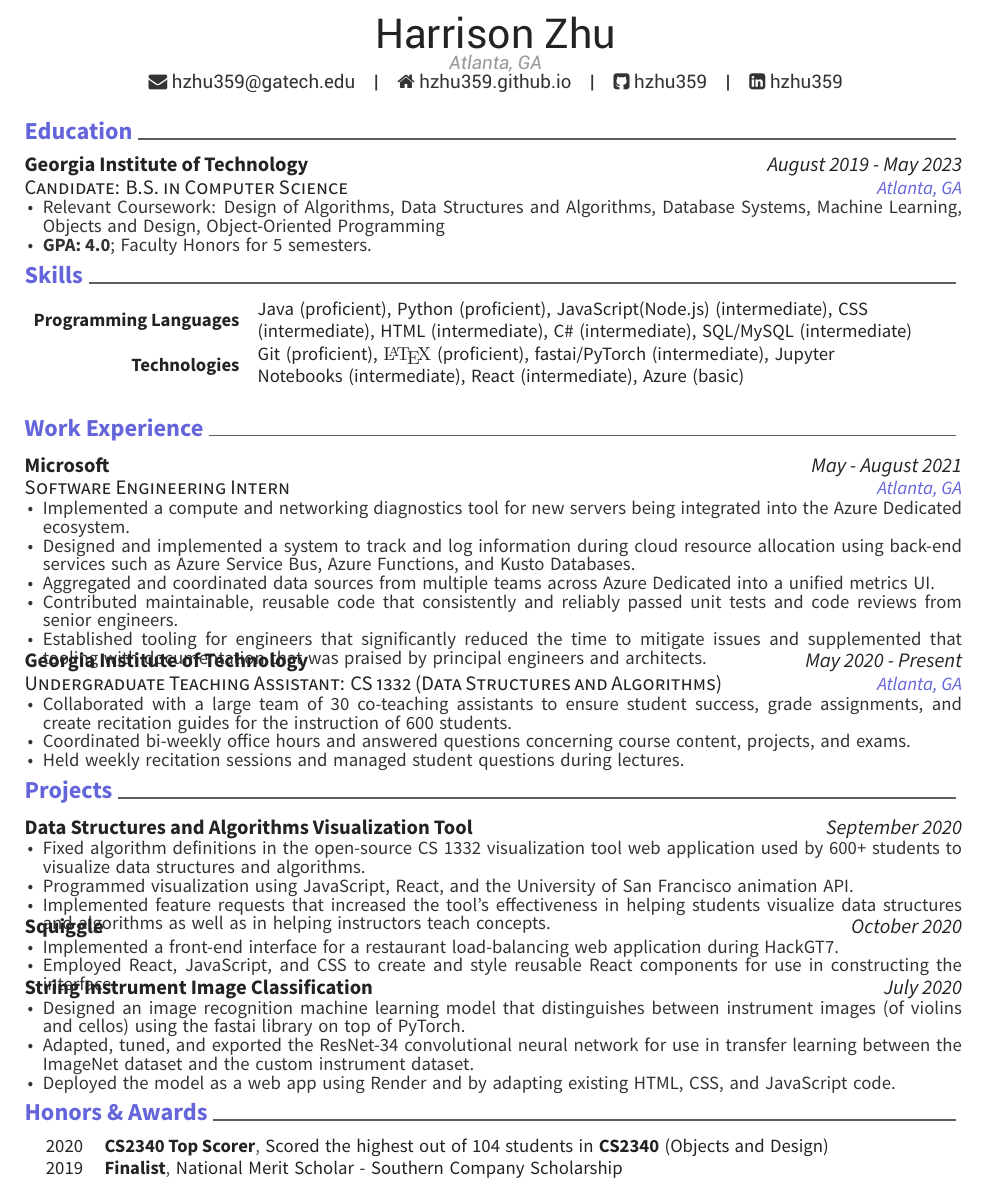
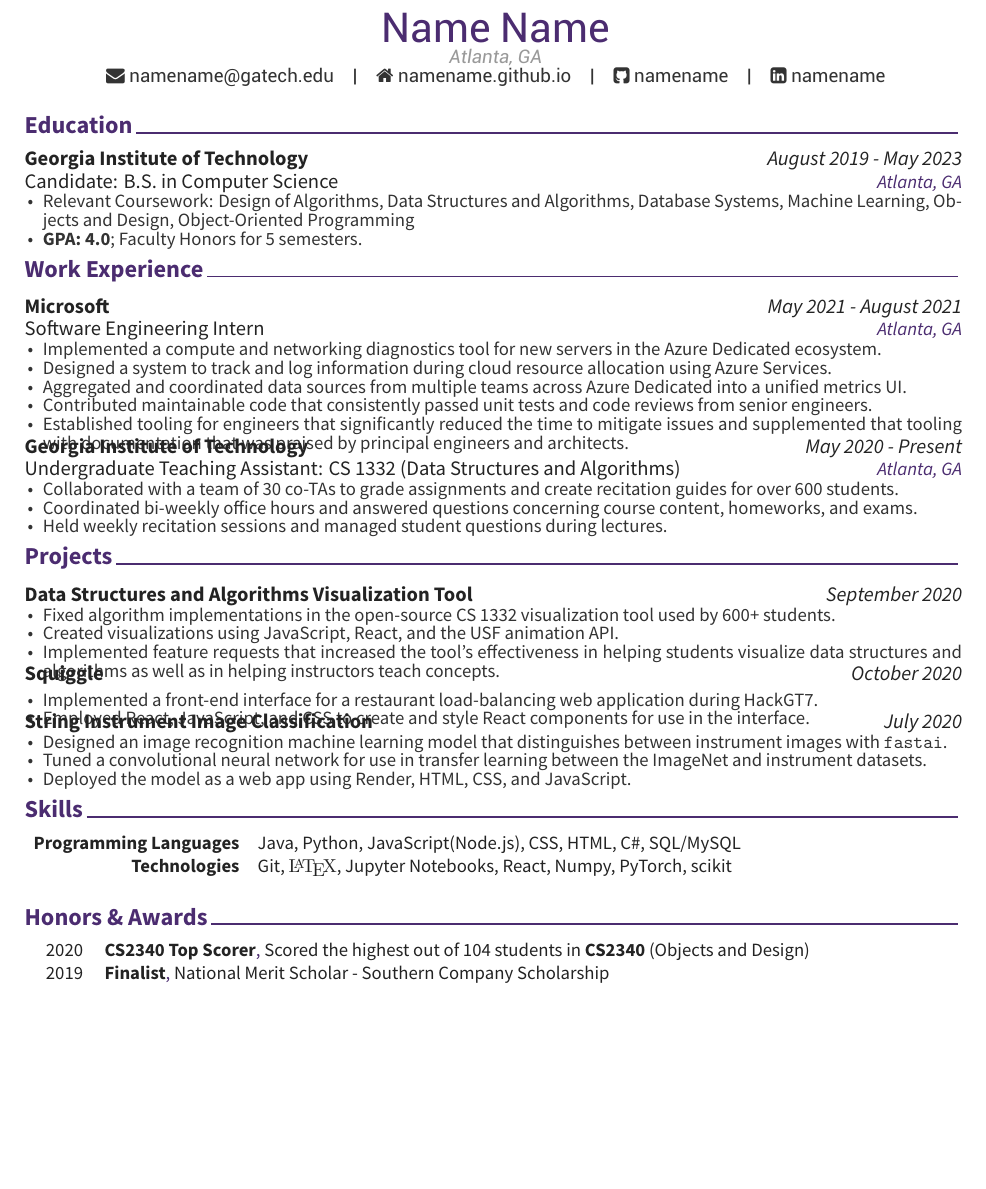
Before and after one commit to hzhu359/harry-res, a LaTeX CV (Harrison_Zhu_resume.tex, which reads awesome-cv.cls, cv-sections/experience.tex, cv-sections/projects.tex): part of the page, cut at the place of the change, the shorter picture padded with empty space. Compiled offline with XeLaTeX.

Commit message:
colby changes

```diff
--- a/Harrison_Zhu_resume.tex
+++ b/Harrison_Zhu_resume.tex
@@ -68,13 +53,13 @@
 %	Comment any of the lines below if they are not required
 %----------------------------------------------------------------------------------------
 
-\name{Harrison}{Zhu}
+\name{Name}{Name}
 \address{Atlanta, GA}
 % \mobile{(317) 919-9018}
-\email{hzhu359@gatech.edu}
-\homepage{hzhu359.github.io}
-\github{hzhu359}
-\linkedin{hzhu359}
+\email{namename@gatech.edu}
+\homepage{namename.github.io}
+\github{namename}
+\linkedin{namename}
 %\skype{skypeid}
 %\stackoverflow{SOid}{SOname}
 %\twitter{@twit}
@@ -94,18 +79,15 @@
 \begin{document}
 \makecvheader % Print the header
 
-\begin{fontspace}{1.5}{2}
-
-
 %----------------------------------------------------------------------------------------
 %	CV/RESUME CONTENT
 %	Each section is imported separately, open each file in turn to modify content
 %----------------------------------------------------------------------------------------
 % \input{cv-sections/objective.tex}
 \input{cv-sections/education.tex}
-\input{cv-sections/skills.tex}
 \input{cv-sections/experience.tex}
 \input{cv-sections/projects.tex}
+\input{cv-sections/skills.tex}
 \input{cv-sections/honors.tex}
 
 %\newpage % Force a new page for looks
--- a/awesome-cv.cls
+++ b/awesome-cv.cls
@@ -188,8 +189,8 @@
 %-------------------------------------------------------------------------------
 % Configure styles for each CV elements
 % For fundamental structures
-\newcommand*{\headerfirstnamestyle}[1]{{\fontsize{22pt}{1em}\headerfont\color{darktext} #1}}
-\newcommand*{\headerlastnamestyle}[1]{{\fontsize{22pt}{1em}\headerfont\color{darktext} #1}}
+\newcommand*{\headerfirstnamestyle}[1]{{\fontsize{22pt}{1em}\headerfont\color{awesome} #1}}
+\newcommand*{\headerlastnamestyle}[1]{{\fontsize{22pt}{1em}\headerfont\color{awesome} #1}}
 \newcommand*{\headerpositionstyle}[1]{{\fontsize{10pt}{1em}\bodyfont\scshape\color{awesome} #1}}
 \newcommand*{\headeraddressstyle}[1]{{\fontsize{10pt}{1em}\headerfont\itshape\color{lighttext} #1}}
 \newcommand*{\headersocialstyle}[1]{{\fontsize{10pt}{1em}\headerfont\color{text} #1}}
@@ -201,7 +202,7 @@
 
 % For elements of entry
 \newcommand*{\entrytitlestyle}[1]{{\fontsize{11pt}{1em}\bodyfont\bfseries\color{darktext} #1}}
-\newcommand*{\entrypositionstyle}[1]{{\fontsize{11pt}{1em}\bodyfont\scshape\color{darktext} #1}}
+\newcommand*{\entrypositionstyle}[1]{{\fontsize{11pt}{1em}\bodyfont\bodyfont\color{darktext} #1}}
 \newcommand*{\entrydatestyle}[1]{{\fontsize{10pt}{1em}\bodyfont\slshape\color{awesome} #1}}
 \newcommand*{\darkentrydatestyle}[1]{{\fontsize{10pt}{1em}\bodyfont\slshape\color{darktext} #1}}
 \newcommand*{\entrylocationstyle}[1]{{\fontsize{11pt}{1em}\bodyfont\slshape\color{darktext} #1}}
@@ -534,7 +535,7 @@
   \vspace{\acvSectionTopSkip}
   \sectionstyle{#1}
   \phantomsection
-  \color{graytext}\vhrulefill{0.9pt}
+  \color{awesome}\vhrulefill{0.9pt}
 }
 
 % Define a subsection for CV
--- a/cv-sections/experience.tex
+++ b/cv-sections/experience.tex
@@ -12,17 +12,14 @@
 \cventry
 {Software Engineering Intern}
 {Microsoft}
-{May - August 2021}
+{May 2021 - August 2021}
 {Atlanta, GA}
 {
 \begin{cvitems}
-    \item Implemented a compute and networking diagnostics tool for
-    new servers being integrated into the Azure Dedicated ecosystem.
-    \item Designed and implemented a system to track and log information during cloud resource allocation
-    using back-end services such as Azure Service Bus, Azure Functions, and Kusto Databases.
-    \item Aggregated and coordinated data sources from multiple teams across Azure Dedicated
-    into a unified metrics UI.
-    \item Contributed maintainable, reusable code that consistently and reliably passed unit tests and code reviews from senior engineers.
+    \item Implemented a compute and networking diagnostics tool for new servers in the Azure Dedicated ecosystem.
+    \item Designed a system to track and log information during cloud resource allocation using Azure Services.
+    \item Aggregated and coordinated data sources from multiple teams across Azure Dedicated into a unified metrics UI.
+    \item Contributed maintainable code that consistently passed unit tests and code reviews from senior engineers.
     \item Established tooling for engineers that significantly reduced the time to mitigate issues
     and supplemented that tooling with documentation that was praised by principal engineers and architects.
 \end{cvitems}
@@ -35,14 +32,9 @@
 {Atlanta, GA} % Location
 { % Description(s) of tasks/responsibilities
 \begin{cvitems}
-    \item Collaborated with a large team of 30 co-teaching assistants
-    to ensure student success, grade assignments, and create recitation guides
-    for the instruction of 600 students.
-    % \item Contributed to the CS 1332 open-source visualization website GitHub repository
-    % by fixing JavaScript algorithm definitions and working with the USF Visualization API
-    % and JavaScript.
+    \item Collaborated with a team of 30 co-TAs to grade assignments and create recitation guides for over 600 students.
     \item Coordinated bi-weekly office hours and answered
-    questions concerning course content, projects, and exams.
+    questions concerning course content, homeworks, and exams.
     \item Held weekly recitation sessions and managed student questions during lectures.
 \end{cvitems}
 }
--- a/cv-sections/projects.tex
+++ b/cv-sections/projects.tex
@@ -63,10 +63,8 @@
 {September 2020} % Date(s)
 { % Description(s)
 \begin{cvitems}
-\item Fixed algorithm definitions in the open-source CS 1332 visualization tool web application
-used by 600+ students to visualize data structures and algorithms.
-\item Programmed visualization using JavaScript, React,
-and the University of San Francisco animation API.
+\item Fixed algorithm implementations in the open-source CS 1332 visualization tool used by 600+ students.
+\item Created visualizations using JavaScript, React, and the USF animation API.
 \item Implemented feature requests that increased the tool's effectiveness
 in helping students visualize data structures and algorithms
 as well as in helping instructors teach concepts.
@@ -86,7 +84,7 @@ as well as in helping instructors teach concepts.
     \item Implemented a front-end interface for a restaurant load-balancing web application
     during HackGT7.
     \item Employed React, JavaScript, and CSS to
-    create and style reusable React components for use in constructing the interface.
+    create and style React components for use in the interface.
 \end{cvitems}
 }
 
@@ -100,11 +98,9 @@ as well as in helping instructors teach concepts.
 {July 2020} % Date(s)
 { % Description(s)
 \begin{cvitems}
-\item Designed an image recognition machine learning model
-that distinguishes between instrument images (of violins and cellos)
-using the fastai library on top of PyTorch.
-\item Adapted, tuned, and exported the ResNet-34 convolutional neural network for use in transfer learning between the ImageNet dataset and the custom instrument dataset.
-\item Deployed the model as a web app using Render and by adapting existing HTML, CSS, and JavaScript code.
+\item Designed an image recognition machine learning model that distinguishes between instrument images with \texttt{fastai}.
+\item Tuned a convolutional neural network for use in transfer learning between the ImageNet and instrument datasets.
+\item Deployed the model as a web app using Render, HTML, CSS, and JavaScript.
 \end{cvitems}
 }
 
--- a/cv-sections/skills.tex
+++ b/cv-sections/skills.tex
@@ -14,14 +14,13 @@
 
 \cvskill
 {Programming Languages} % Category
-{Java (proficient), Python (proficient), JavaScript(Node.js) (intermediate), CSS (intermediate), HTML (intermediate), C\# (intermediate), SQL/MySQL (intermediate)} % Skills
+{Java, Python, JavaScript(Node.js), CSS, HTML, C\#, SQL/MySQL} % Skills
 %------------------------------------------------
 
 
 \cvskill
 {Technologies} % Category
-{Git (proficient),  \textrm{\LaTeX} (proficient),
-fastai/PyTorch (intermediate), Jupyter Notebooks (intermediate), React (intermediate), Azure (basic)} % Skills
+{Git, \textrm{\LaTeX}, Jupyter Notebooks, React, Numpy, PyTorch, scikit} % Skills
 
 %------------------------------------------------
 
```
Also changed, not shown: cv-sections/__latexindent_temp.tex (+18 -106 lines), Harrison_Zhu_resume.pdf, cover_letter.pdf (added), Harrison_Zhu_resume.tex (20 more changed lines), awesome-cv.cls (1 more changed lines).
